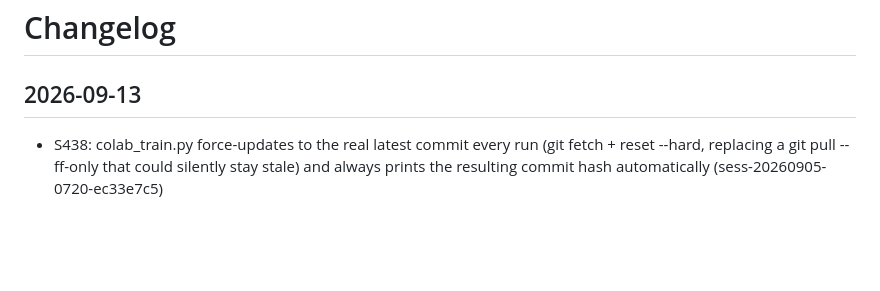
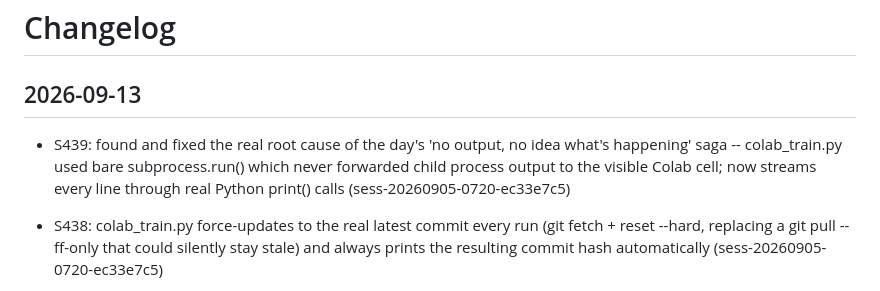
Before and after one commit to emilyspringerton/BRAWLPIT, a Markdown page: CHANGELOG.md, the part around the change. Rendered like a GitHub page; blank space fills up the shorter version.

Commit message:
changelog(BRAWLPIT): S439: found and fixed the real root cause of the day's 'no …
Session: sess-20260905-0720-ec33e7c5

```diff
--- a/CHANGELOG.md
+++ b/CHANGELOG.md
@@ -1,6 +1,7 @@
 # Changelog
 
 ## 2026-09-13
+- S439: found and fixed the real root cause of the day's 'no output, no idea what's happening' saga -- colab_train.py used bare subprocess.run() which never forwarded child process output to the visible Colab cell; now streams every line through real Python print() calls (sess-20260905-0720-ec33e7c5)
 - S438: colab_train.py force-updates to the real latest commit every run (git fetch + reset --hard, replacing a git pull --ff-only that could silently stay stale) and always prints the resulting commit hash automatically (sess-20260905-0720-ec33e7c5)
 - S437: real heartbeat progress output during training (elapsed time + steps/sec every 200 env steps) -- fixes the 'just says running, no idea what's going on' visibility gap during long/slow training chunks (sess-20260905-0720-ec33e7c5)
 - S436: fixed real per-generation training slowdown -- automatic S424 eval matches inherited the full 2.5min match timer from S429, up to 3x per generation; capped at a fast 1800-tick (~30s) eval budget instead (sess-20260905-0720-ec33e7c5)
```
